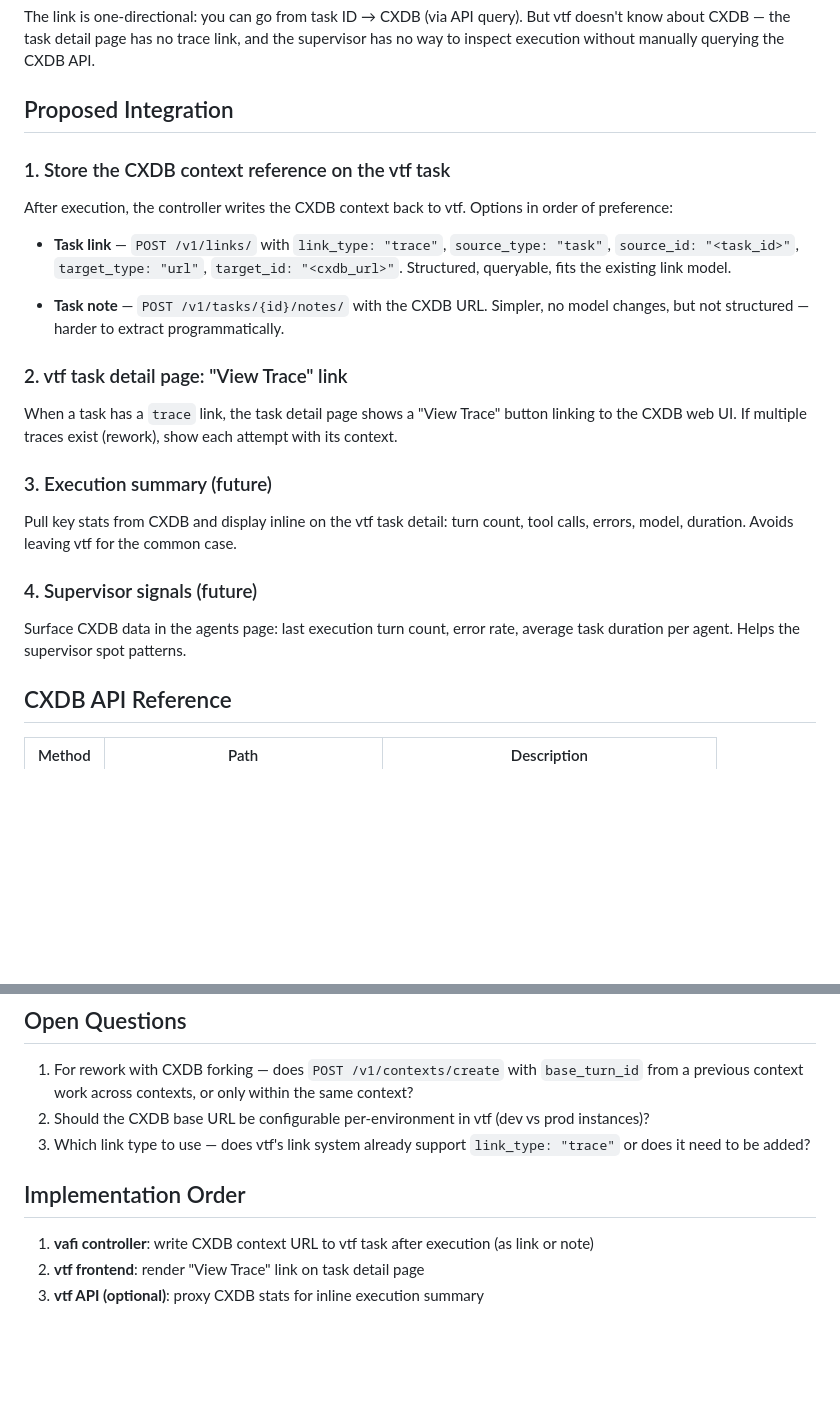
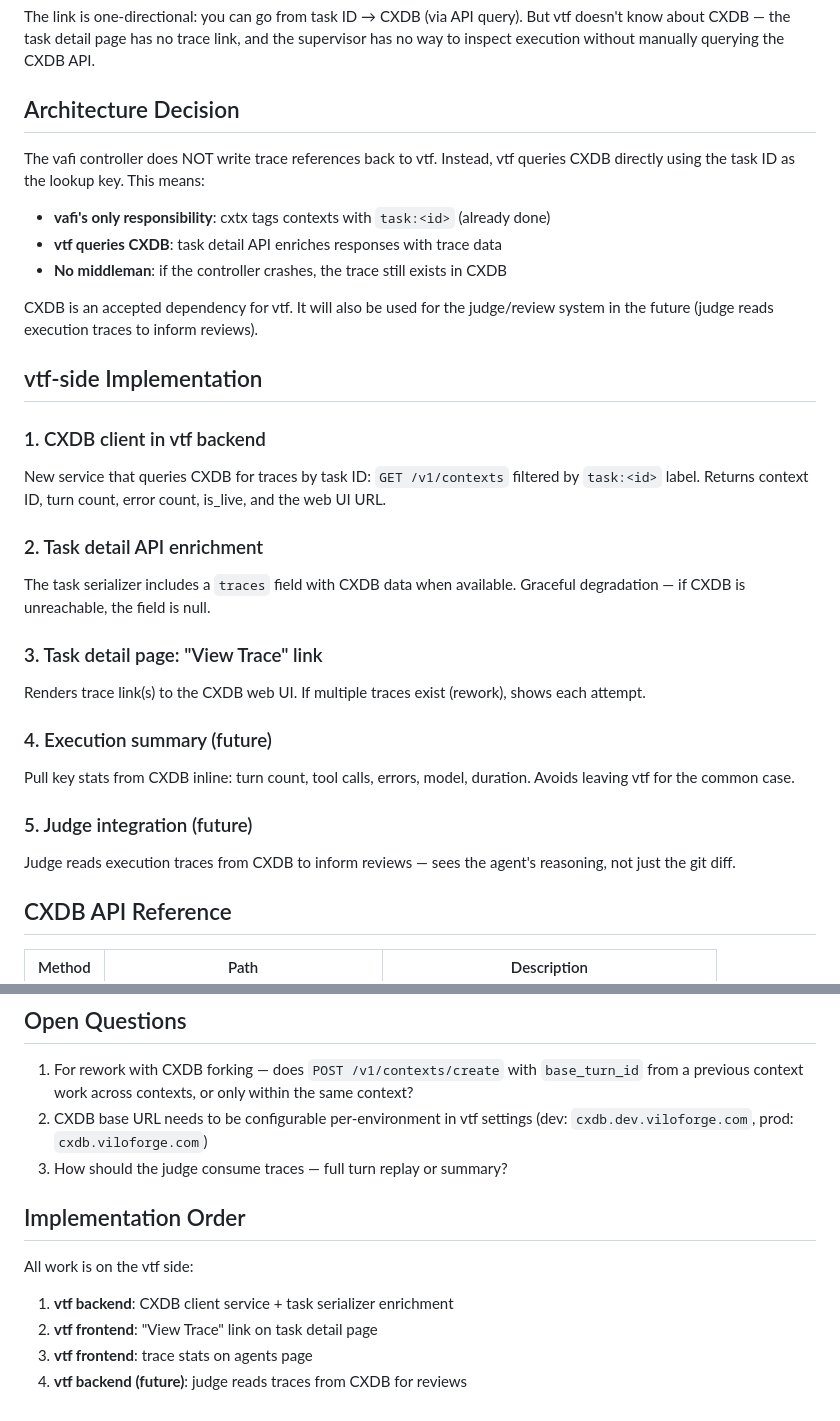
Before and after one commit to vilosource/vafi, a Markdown page: docs/cxdb-vtf-integration-DESIGN.md, 2 parts joined by grey strips. Rendered like a GitHub page; blank space fills up the shorter version.

Commit message:
Simplify CXDB integration: vtf queries CXDB directly, no controller changes
vafi controller already tags contexts via cxtx. vtf will query CXDB
by task ID label — no middleman, crash-resilient. CXDB is an accepted
vtf dependency, will also be used for judge/review in the future.

```diff
--- a/docs/cxdb-vtf-integration-DESIGN.md
+++ b/docs/cxdb-vtf-integration-DESIGN.md
@@ -30,38 +30,47 @@ But vtf doesn't know about CXDB — the task detail page has no trace link,
 and the supervisor has no way to inspect execution without manually querying
 the CXDB API.
 
-## Proposed Integration
+## Architecture Decision
 
-### 1. Store the CXDB context reference on the vtf task
+The vafi controller does NOT write trace references back to vtf. Instead,
+vtf queries CXDB directly using the task ID as the lookup key. This means:
 
-After execution, the controller writes the CXDB context back to vtf.
-Options in order of preference:
+- **vafi's only responsibility**: cxtx tags contexts with `task:<id>` (already done)
+- **vtf queries CXDB**: task detail API enriches responses with trace data
+- **No middleman**: if the controller crashes, the trace still exists in CXDB
 
-- **Task link** — `POST /v1/links/` with `link_type: "trace"`,
-  `source_type: "task"`, `source_id: "<task_id>"`,
-  `target_type: "url"`, `target_id: "<cxdb_url>"`.
-  Structured, queryable, fits the existing link model.
+CXDB is an accepted dependency for vtf. It will also be used for the
+judge/review system in the future (judge reads execution traces to inform
+reviews).
 
-- **Task note** — `POST /v1/tasks/{id}/notes/` with the CXDB URL.
-  Simpler, no model changes, but not structured — harder to extract
-  programmatically.
+## vtf-side Implementation
 
-### 2. vtf task detail page: "View Trace" link
+### 1. CXDB client in vtf backend
 
-When a task has a `trace` link, the task detail page shows a "View Trace"
-button linking to the CXDB web UI. If multiple traces exist (rework),
-show each attempt with its context.
+New service that queries CXDB for traces by task ID:
+`GET /v1/contexts` filtered by `task:<id>` label. Returns context ID,
+turn count, error count, is_live, and the web UI URL.
 
-### 3. Execution summary (future)
+### 2. Task detail API enrichment
 
-Pull key stats from CXDB and display inline on the vtf task detail:
-turn count, tool calls, errors, model, duration. Avoids leaving vtf
-for the common case.
+The task serializer includes a `traces` field with CXDB data when
+available. Graceful degradation — if CXDB is unreachable, the field
+is null.
 
-### 4. Supervisor signals (future)
+### 3. Task detail page: "View Trace" link
 
-Surface CXDB data in the agents page: last execution turn count, error
-rate, average task duration per agent. Helps the supervisor spot patterns.
+Renders trace link(s) to the CXDB web UI. If multiple traces exist
+(rework), shows each attempt.
+
+### 4. Execution summary (future)
+
+Pull key stats from CXDB inline: turn count, tool calls, errors, model,
+duration. Avoids leaving vtf for the common case.
+
+### 5. Judge integration (future)
+
+Judge reads execution traces from CXDB to inform reviews — sees the
+agent's reasoning, not just the git diff.
 
 ## CXDB API Reference
 
@@ -82,14 +91,15 @@ See `vtaskforge/docs/guides/cxdb-trace-lookup-GUIDE.md` for full usage.
 1. For rework with CXDB forking — does `POST /v1/contexts/create` with
    `base_turn_id` from a previous context work across contexts, or only
    within the same context?
-2. Should the CXDB base URL be configurable per-environment in vtf
-   (dev vs prod instances)?
-3. Which link type to use — does vtf's link system already support
-   `link_type: "trace"` or does it need to be added?
+2. CXDB base URL needs to be configurable per-environment in vtf settings
+   (dev: `cxdb.dev.viloforge.com`, prod: `cxdb.viloforge.com`)
+3. How should the judge consume traces — full turn replay or summary?
 
 ## Implementation Order
 
-1. **vafi controller**: write CXDB context URL to vtf task after execution
-   (as link or note)
-2. **vtf frontend**: render "View Trace" link on task detail page
-3. **vtf API (optional)**: proxy CXDB stats for inline execution summary
+All work is on the vtf side:
+
+1. **vtf backend**: CXDB client service + task serializer enrichment
+2. **vtf frontend**: "View Trace" link on task detail page
+3. **vtf frontend**: trace stats on agents page
+4. **vtf backend (future)**: judge reads traces from CXDB for reviews
```
